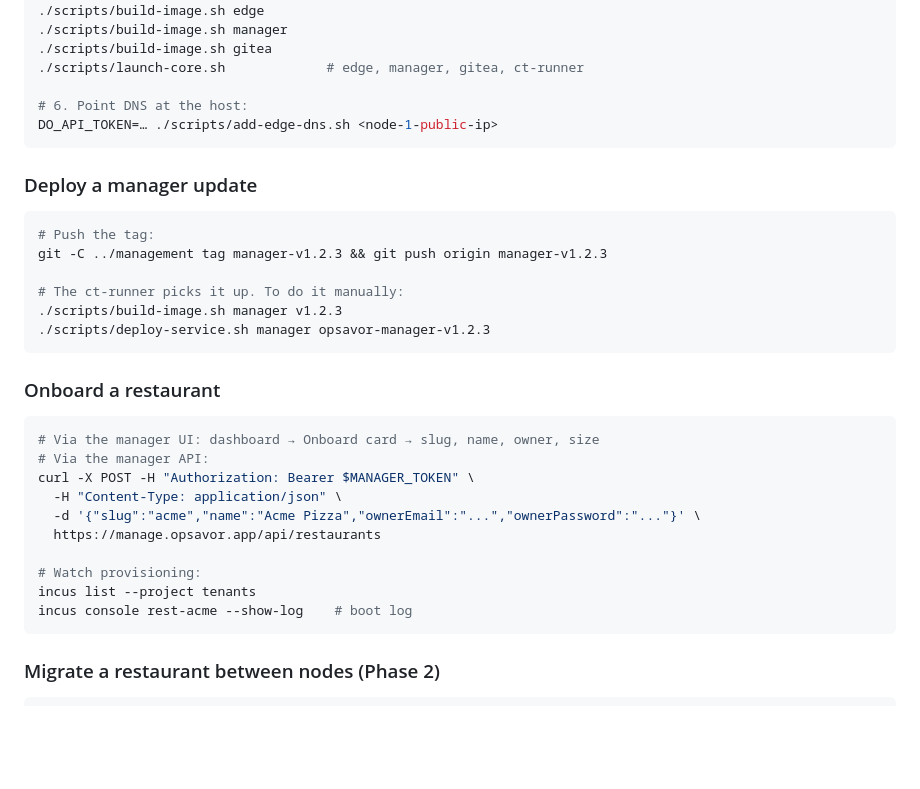
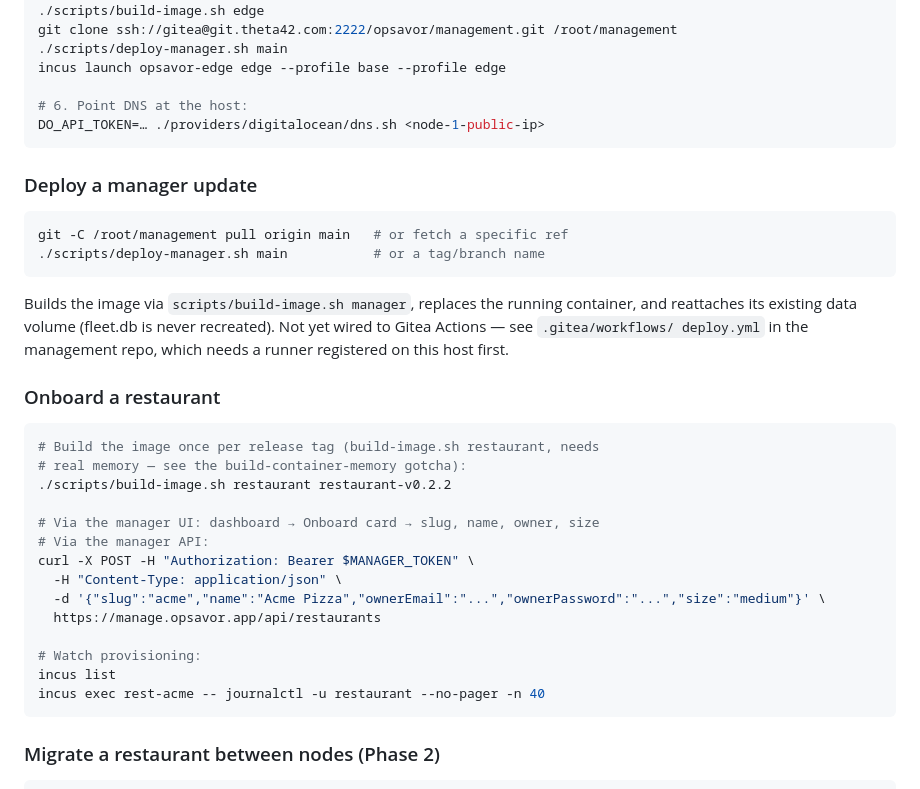
Before and after one commit to theta42/native-ops, a Markdown page: README.md, the part around one of its changes. Rendered like a GitHub page; blank space fills up the shorter version.

````diff
--- a/README.md
+++ b/README.md
@@ -481,37 +502,43 @@ incus admin init --preseed < /root/native-ops/incus/preseed.yml
 ./scripts/build-image.sh base
 ./scripts/build-image.sh edge
-./scripts/build-image.sh manager
-./scripts/build-image.sh gitea
-./scripts/launch-core.sh             # edge, manager, gitea, ct-runner
+git clone ssh://gitea@git.theta42.com:2222/opsavor/management.git /root/management
+./scripts/deploy-manager.sh main
+incus launch opsavor-edge edge --profile base --profile edge
 
 # 6. Point DNS at the host:
-DO_API_TOKEN=… ./scripts/add-edge-dns.sh <node-1-public-ip>
+DO_API_TOKEN=… ./providers/digitalocean/dns.sh <node-1-public-ip>
 ```
 
 ### Deploy a manager update
 
 ```sh
-# Push the tag:
-git -C ../management tag manager-v1.2.3 && git push origin manager-v1.2.3
+git -C /root/management pull origin main   # or fetch a specific ref
+./scripts/deploy-manager.sh main           # or a tag/branch name
+```
 
-# The ct-runner picks it up. To do it manually:
-./scripts/build-image.sh manager v1.2.3
-./scripts/deploy-service.sh manager opsavor-manager-v1.2.3
-```
+Builds the image via `scripts/build-image.sh manager`, replaces the
+running container, and reattaches its existing data volume (fleet.db is
+never recreated). Not yet wired to Gitea Actions — see `.gitea/workflows/
+deploy.yml` in the management repo, which needs a runner registered on
+this host first.
 
 ### Onboard a restaurant
 
 ```sh
+# Build the image once per release tag (build-image.sh restaurant, needs
+# real memory — see the build-container-memory gotcha):
+./scripts/build-image.sh restaurant restaurant-v0.2.2
+
 # Via the manager UI: dashboard → Onboard card → slug, name, owner, size
 # Via the manager API:
 curl -X POST -H "Authorization: Bearer $MANAGER_TOKEN" \
   -H "Content-Type: application/json" \
-  -d '{"slug":"acme","name":"Acme Pizza","ownerEmail":"...","ownerPassword":"..."}' \
+  -d '{"slug":"acme","name":"Acme Pizza","ownerEmail":"...","ownerPassword":"...","size":"medium"}' \
   https://manage.opsavor.app/api/restaurants
 
 # Watch provisioning:
-incus list --project tenants
-incus console rest-acme --show-log    # boot log
+incus list
+incus exec rest-acme -- journalctl -u restaurant --no-pager -n 40
 ```
 
 ### Migrate a restaurant between nodes (Phase 2)
````
Also changed, not shown: other parts of README.md (+51 -30 lines).
